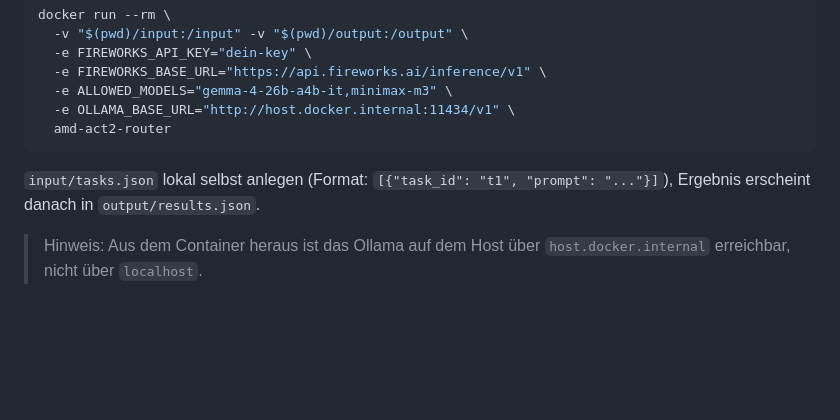
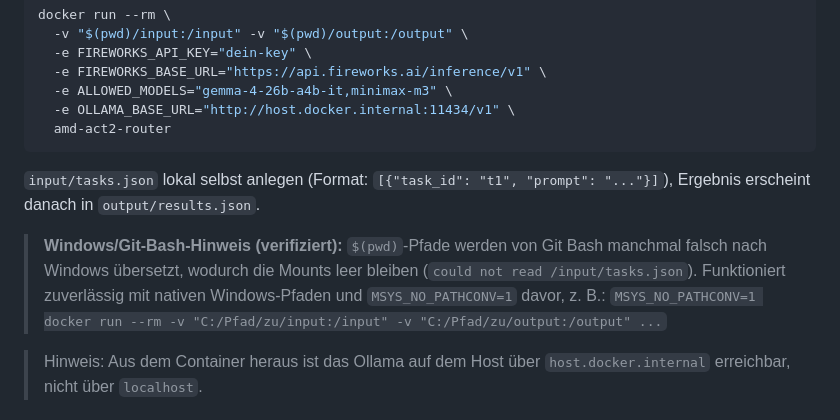
Before and after one commit to Faber089/amd-act2-router, a Markdown page: README.md, the part around the change. Rendered like a GitHub page; blank space fills up the shorter version.

```diff
--- a/README.md
+++ b/README.md
@@ -102,6 +102,12 @@ docker run --rm \
 `input/tasks.json` lokal selbst anlegen (Format: `[{"task_id": "t1", "prompt": "..."}]`),
 Ergebnis erscheint danach in `output/results.json`.
 
+> **Windows/Git-Bash-Hinweis (verifiziert):** `$(pwd)`-Pfade werden von Git
+> Bash manchmal falsch nach Windows übersetzt, wodurch die Mounts leer
+> bleiben (`could not read /input/tasks.json`). Funktioniert zuverlässig mit
+> nativen Windows-Pfaden und `MSYS_NO_PATHCONV=1` davor, z. B.:
+> `MSYS_NO_PATHCONV=1 docker run --rm -v "C:/Pfad/zu/input:/input" -v "C:/Pfad/zu/output:/output" ...`
+
 > Hinweis: Aus dem Container heraus ist das Ollama auf dem Host über
 > `host.docker.internal` erreichbar, nicht über `localhost`.
 
```
Also changed, not shown: MASTERPLAN.md (+4 -1 lines).
